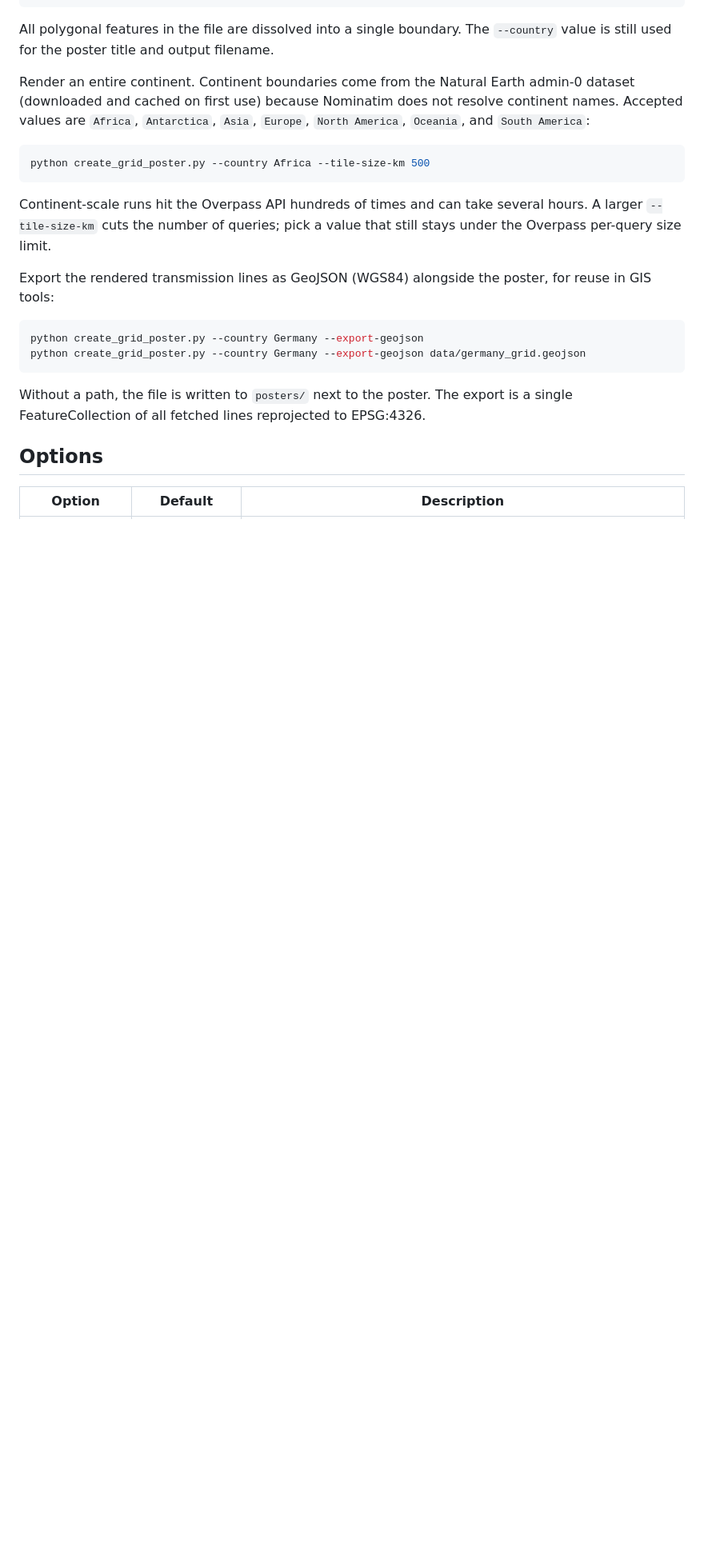
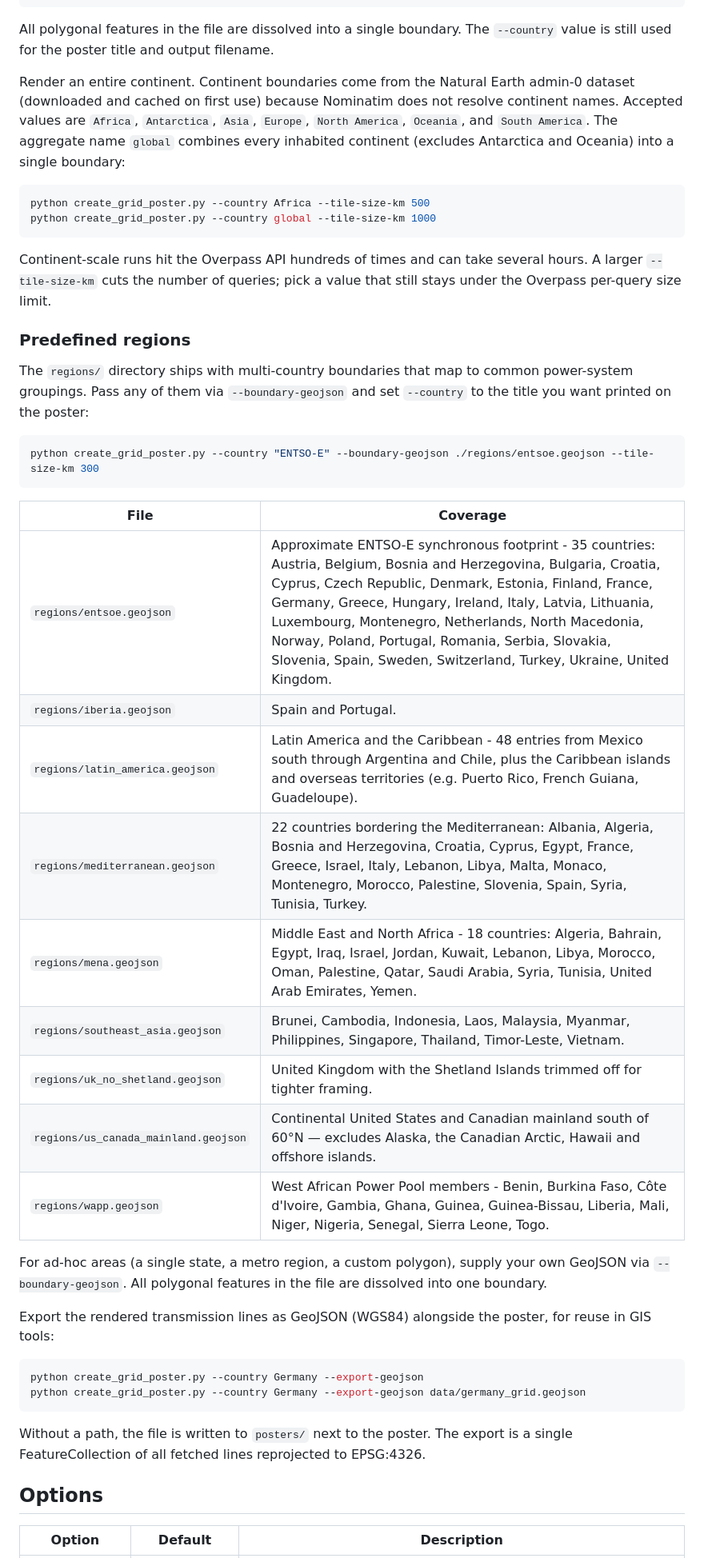
Before and after one commit to PatrickAvis/grid2poster, a Markdown page: README.md, the part around one of its changes. Shown at 80% size. Rendered like a GitHub page; blank space fills up the shorter version.

Commit message:
document regions

````diff
--- a/README.md
+++ b/README.md
@@ -74,13 +74,36 @@ python create_grid_poster.py --country "Bavaria" --boundary-geojson ./regions/ba
 
 All polygonal features in the file are dissolved into a single boundary. The `--country` value is still used for the poster title and output filename.
 
-Render an entire continent. Continent boundaries come from the Natural Earth admin-0 dataset (downloaded and cached on first use) because Nominatim does not resolve continent names. Accepted values are `Africa`, `Antarctica`, `Asia`, `Europe`, `North America`, `Oceania`, and `South America`:
+Render an entire continent. Continent boundaries come from the Natural Earth admin-0 dataset (downloaded and cached on first use) because Nominatim does not resolve continent names. Accepted values are `Africa`, `Antarctica`, `Asia`, `Europe`, `North America`, `Oceania`, and `South America`. The aggregate name `global` combines every inhabited continent (excludes Antarctica and Oceania) into a single boundary:
 
 ```bash
 python create_grid_poster.py --country Africa --tile-size-km 500
+python create_grid_poster.py --country global --tile-size-km 1000
 ```
 
 Continent-scale runs hit the Overpass API hundreds of times and can take several hours. A larger `--tile-size-km` cuts the number of queries; pick a value that still stays under the Overpass per-query size limit.
+
+### Predefined regions
+
+The `regions/` directory ships with multi-country boundaries that map to common power-system groupings. Pass any of them via `--boundary-geojson` and set `--country` to the title you want printed on the poster:
+
+```bash
+python create_grid_poster.py --country "ENTSO-E" --boundary-geojson ./regions/entsoe.geojson --tile-size-km 300
+```
+
+| File | Coverage |
+| --- | --- |
+| `regions/entsoe.geojson` | Approximate ENTSO-E synchronous footprint - 35 countries: Austria, Belgium, Bosnia and Herzegovina, Bulgaria, Croatia, Cyprus, Czech Republic, Denmark, Estonia, Finland, France, Germany, Greece, Hungary, Ireland, Italy, Latvia, Lithuania, Luxembourg, Montenegro, Netherlands, North Macedonia, Norway, Poland, Portugal, Romania, Serbia, Slovakia, Slovenia, Spain, Sweden, Switzerland, Turkey, Ukraine, United Kingdom. |
+| `regions/iberia.geojson` | Spain and Portugal. |
+| `regions/latin_america.geojson` | Latin America and the Caribbean - 48 entries from Mexico south through Argentina and Chile, plus the Caribbean islands and overseas territories (e.g. Puerto Rico, French Guiana, Guadeloupe). |
+| `regions/mediterranean.geojson` | 22 countries bordering the Mediterranean: Albania, Algeria, Bosnia and Herzegovina, Croatia, Cyprus, Egypt, France, Greece, Israel, Italy, Lebanon, Libya, Malta, Monaco, Montenegro, Morocco, Palestine, Slovenia, Spain, Syria, Tunisia, Turkey. |
+| `regions/mena.geojson` | Middle East and North Africa - 18 countries: Algeria, Bahrain, Egypt, Iraq, Israel, Jordan, Kuwait, Lebanon, Libya, Morocco, Oman, Palestine, Qatar, Saudi Arabia, Syria, Tunisia, United Arab Emirates, Yemen. |
+| `regions/southeast_asia.geojson` | Brunei, Cambodia, Indonesia, Laos, Malaysia, Myanmar, Philippines, Singapore, Thailand, Timor-Leste, Vietnam. |
+| `regions/uk_no_shetland.geojson` | United Kingdom with the Shetland Islands trimmed off for tighter framing. |
+| `regions/us_canada_mainland.geojson` | Continental United States and Canadian mainland south of 60°N — excludes Alaska, the Canadian Arctic, Hawaii and offshore islands. |
+| `regions/wapp.geojson` | West African Power Pool members - Benin, Burkina Faso, Côte d'Ivoire, Gambia, Ghana, Guinea, Guinea-Bissau, Liberia, Mali, Niger, Nigeria, Senegal, Sierra Leone, Togo. |
+
+For ad-hoc areas (a single state, a metro region, a custom polygon), supply your own GeoJSON via `--boundary-geojson`. All polygonal features in the file are dissolved into one boundary.
 
 Export the rendered transmission lines as GeoJSON (WGS84) alongside the poster, for reuse in GIS tools:
 
````
Also changed, not shown: other parts of README.md (+2 -1 lines).
